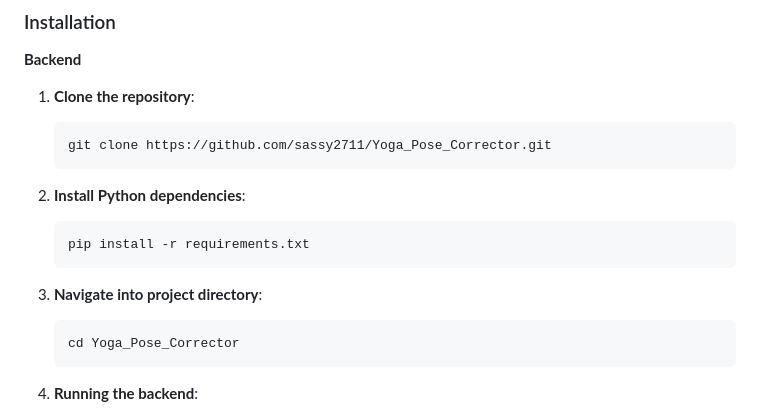
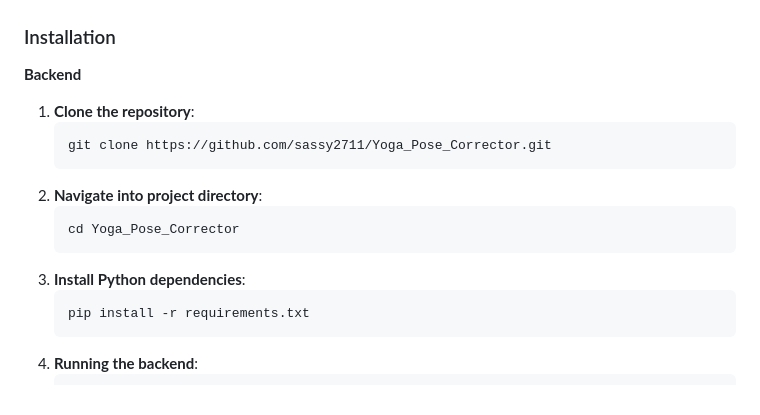
Before and after one commit to sassy2711/Yoga_Pose_Corrector, a Markdown page: README.md, the part around the change. Rendered like a GitHub page.

````diff
--- a/README.md
+++ b/README.md
@@ -35,17 +35,14 @@ Ensure you have the following installed:
       ```bash
       git clone https://github.com/sassy2711/Yoga_Pose_Corrector.git
       ```
-
-   2. **Install Python dependencies**:
+   2. **Navigate into project directory**:
+      ```bash
+      cd Yoga_Pose_Corrector
+      ```
+   3. **Install Python dependencies**:
       ```bash
       pip install -r requirements.txt
       ```
-
-   3. **Navigate into project directory**:
-      ```bash
-      cd Yoga_Pose_Corrector
-      ```
-
    4. **Running the backend**:
       ```bash
       cd backend
````
